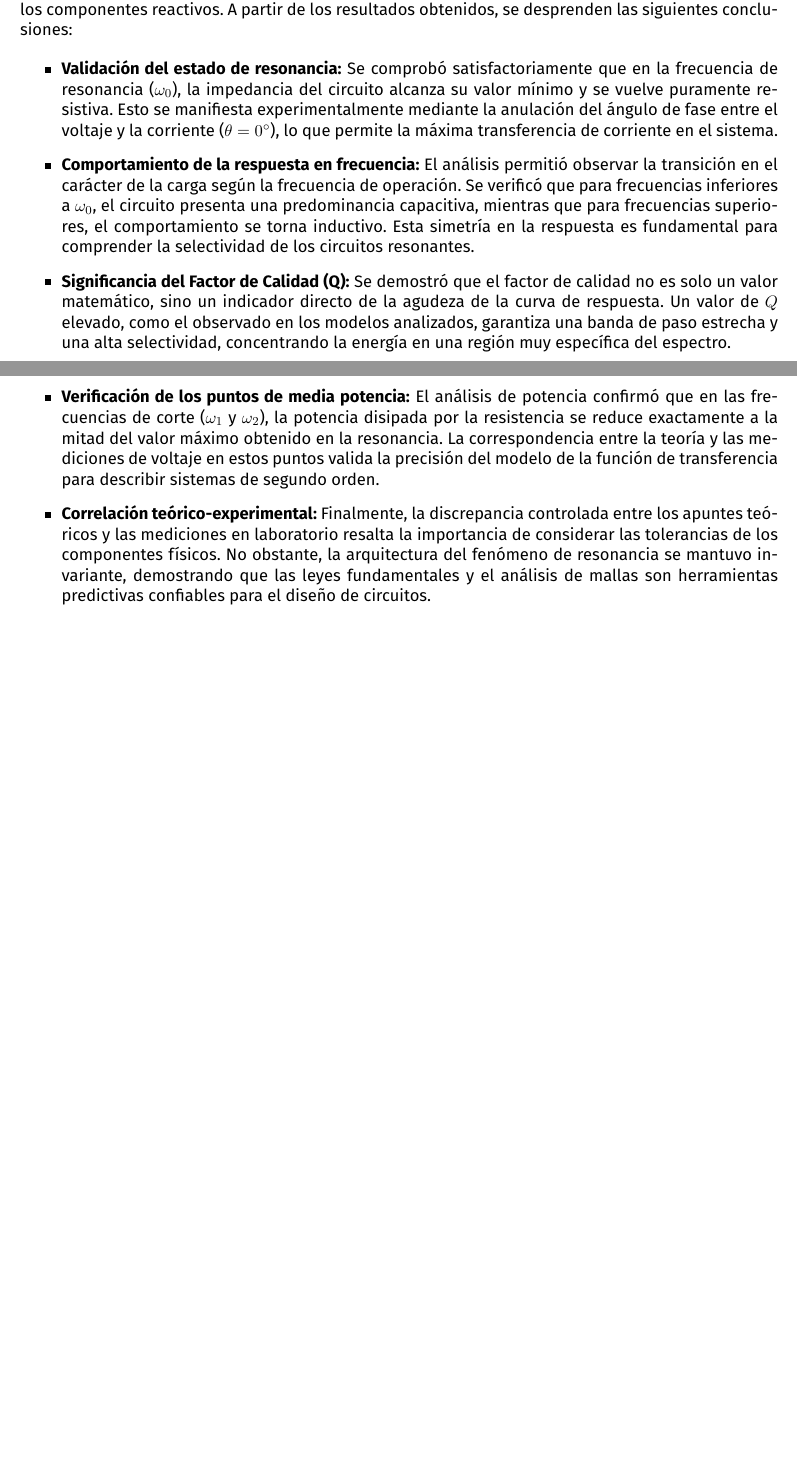
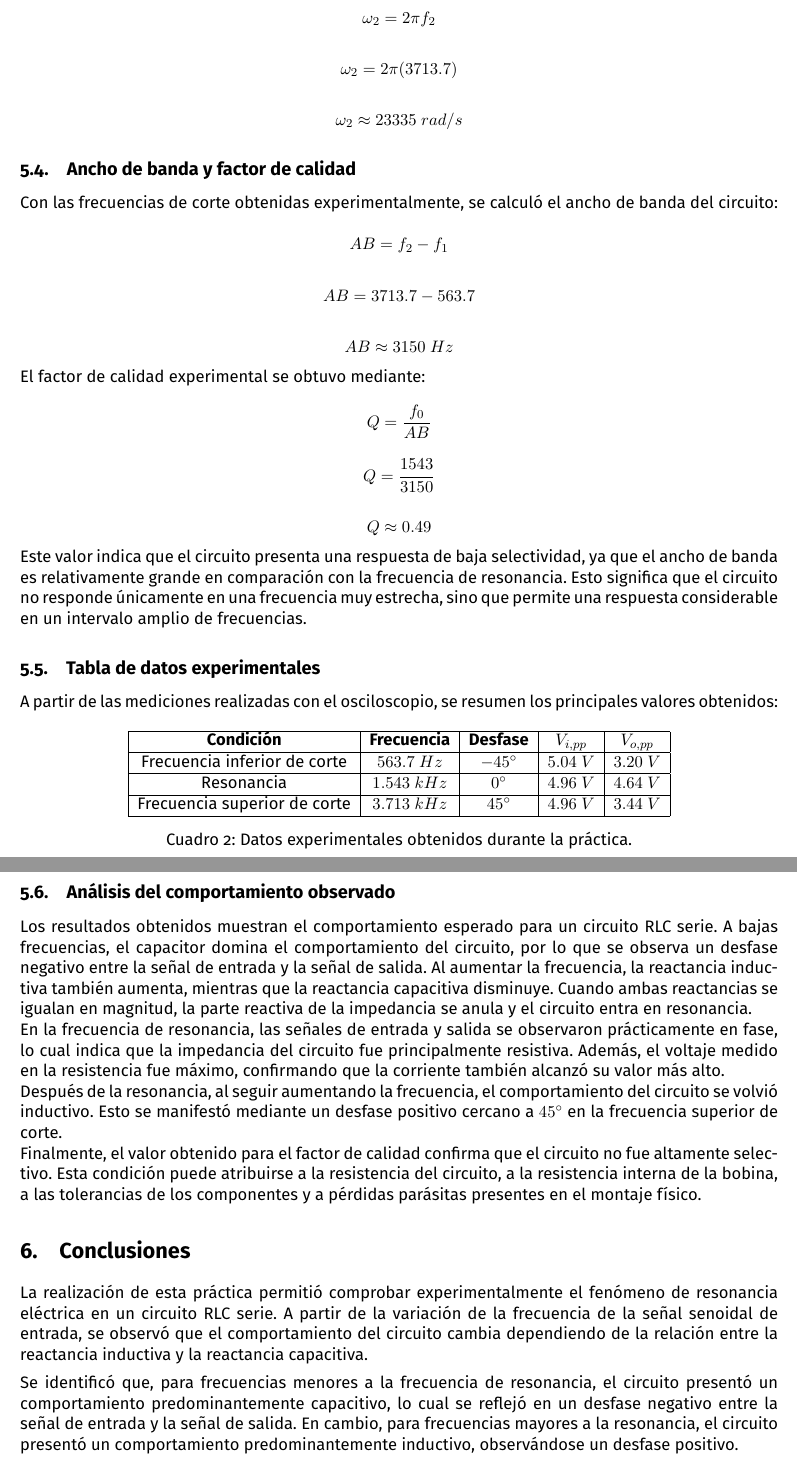
Before and after one commit to Cuervy117/ReportesCE, a LaTeX document (Reporte 4A/Reporte_4A.tex, which reads Reporte 4A/secciones/conclusion.tex, Reporte 4A/secciones/desarrollolab.tex): two parts of pages 6 and 7 of 8 before the commit and two parts of pages 12 and 13 of 14 after it, joined at a grey line, cut at the place of the change, the shorter picture padded with empty space. The pictures show the PDF file Reporte 4A/Reporte_4A.pdf that the author committed with the source.

Commit message:
Agrego Desarrollo Experimental a la practica 4A

```diff
--- a/Reporte 4A/secciones/conclusion.tex
+++ b/Reporte 4A/secciones/conclusion.tex
@@ -1,15 +1,19 @@
 \section{Conclusiones}
 
-La realización de esta práctica permitió validar de manera integral los principios de la resonancia en circuitos serie, consolidando la relación entre los modelos analíticos y el comportamiento físico de los componentes reactivos. A partir de los resultados obtenidos, se desprenden las siguientes conclusiones:
+La realización de esta práctica permitió comprobar experimentalmente el fenómeno de resonancia eléctrica en un circuito RLC serie. A partir de la variación de la frecuencia de la señal senoidal de entrada, se observó que el comportamiento del circuito cambia dependiendo de la relación entre la reactancia inductiva y la reactancia capacitiva.
 
-\begin{itemize}
-	\item \textbf{Validación del estado de resonancia:} Se comprobó satisfactoriamente que en la frecuencia de resonancia ($\omega_0$), la impedancia del circuito alcanza su valor mínimo y se vuelve puramente resistiva. Esto se manifiesta experimentalmente mediante la anulación del ángulo de fase entre el voltaje y la corriente ($\theta = 0^{\circ}$), lo que permite la máxima transferencia de corriente en el sistema.
+\vspace{5pt}
 
-	\item \textbf{Comportamiento de la respuesta en frecuencia:} El análisis permitió observar la transición en el carácter de la carga según la frecuencia de operación. Se verificó que para frecuencias inferiores a $\omega_0$, el circuito presenta una predominancia capacitiva, mientras que para frecuencias superiores, el comportamiento se torna inductivo. Esta simetría en la respuesta es fundamental para comprender la selectividad de los circuitos resonantes.
+Se identificó que, para frecuencias menores a la frecuencia de resonancia, el circuito presentó un comportamiento predominantemente capacitivo, lo cual se reflejó en un desfase negativo entre la señal de entrada y la señal de salida. En cambio, para frecuencias mayores a la resonancia, el circuito presentó un comportamiento predominantemente inductivo, observándose un desfase positivo.
 
-	\item \textbf{Significancia del Factor de Calidad (Q):} Se demostró que el factor de calidad no es solo un valor matemático, sino un indicador directo de la agudeza de la curva de respuesta. Un valor de $Q$ elevado, como el observado en los modelos analizados, garantiza una banda de paso estrecha y una alta selectividad, concentrando la energía en una región muy específica del espectro.
+\vspace{5pt}
 
-	\item \textbf{Verificación de los puntos de media potencia:} El análisis de potencia confirmó que en las frecuencias de corte ($\omega_1$ y $\omega_2$), la potencia disipada por la resistencia se reduce exactamente a la mitad del valor máximo obtenido en la resonancia. La correspondencia entre la teoría y las mediciones de voltaje en estos puntos valida la precisión del modelo de la función de transferencia para describir sistemas de segundo orden.
+En la frecuencia de resonancia, las señales medidas en el osciloscopio se encontraron prácticamente en fase, lo que confirma que la parte reactiva de la impedancia se anuló y que el circuito se comportó principalmente como una carga resistiva. En esta condición, la impedancia fue mínima y la corriente alcanzó su valor máximo, por lo que el voltaje medido sobre la resistencia también presentó un valor elevado.
 
-	\item \textbf{Correlación teórico-experimental:} Finalmente, la discrepancia controlada entre los apuntes teóricos y las mediciones en laboratorio resalta la importancia de considerar las tolerancias de los componentes físicos. No obstante, la arquitectura del fenómeno de resonancia se mantuvo invariante, demostrando que las leyes fundamentales y el análisis de mallas son herramientas predictivas confiables para el diseño de circuitos.
-\end{itemize}
+\vspace{5pt}
+
+Además, se determinaron experimentalmente las frecuencias de corte inferior y superior, correspondientes aproximadamente a desfases de $-45^\circ$ y $45^\circ$. Con estos valores se obtuvo el ancho de banda del circuito y el factor de calidad. El valor calculado de $Q$ indicó que el circuito no fue altamente selectivo, ya que presentó una respuesta en frecuencia relativamente amplia.
+
+\vspace{5pt}
+
+Finalmente, se concluye que las diferencias entre los valores teóricos y experimentales pueden atribuirse a las tolerancias de los componentes, la resistencia interna de la bobina, las pérdidas parásitas del montaje y las limitaciones propias de los instrumentos de medición. A pesar de estas variaciones, el fenómeno de resonancia se observó claramente y pudo analizarse mediante las señales obtenidas en el osciloscopio
--- a/Reporte 4A/secciones/desarrollolab.tex
+++ b/Reporte 4A/secciones/desarrollolab.tex
@@ -0,0 +1,15 @@
+\section{Desarrollo experimental}
+
+Para el desarrollo de la práctica se armó un circuito RLC en serie con la finalidad de observar experimentalmente el fenómeno de resonancia eléctrica. El circuito estuvo formado por una resistencia, una bobina y un capacitor conectados en serie. La señal de alimentación fue proporcionada mediante un generador de funciones, configurado para entregar una señal senoidal. La respuesta del circuito se observó con un osciloscopio digital, utilizando dos canales: uno para medir la señal de entrada y otro para medir la señal de salida sobre la resistencia.
+
+La medición de la salida en la resistencia se realizó debido a que, en un circuito serie, la corriente es la misma en todos los elementos. Por lo tanto, el voltaje en la resistencia es directamente proporcional a la corriente del circuito, de acuerdo con la ley de Ohm:
+
+\[
+V_R = RI
+\]
+
+De esta forma, al observar el voltaje en la resistencia fue posible analizar el comportamiento de la corriente al variar la frecuencia de excitación.
+
+\begin{figure}[H]
+	\centering
+	\includegraphics[width=0.75\linewidth]{assets/img/montaje_rlc.jpg}
@@ -0,0 +31,82 @@
+L = 32.4~mH
+\]
+
+Además, se consideró la resistencia interna de la bobina, la cual fue aproximadamente:
+
+\[
+R_L = 32.4~\Omega
+\]
+
+Por lo tanto, la resistencia total efectiva del circuito se puede expresar como:
+
+\[
+R_T = R + R_L
+\]
+
+\[
+R_T = 1000~\Omega + 32.4~\Omega = 1032.4~\Omega
+\]
+
+\begin{table}[H]
+	\centering
+	\begin{tabular}{|c|c|}
+		\hline
+		\textbf{Elemento} & \textbf{Valor} \\ \hline
+		Resistencia & $1~k\Omega$ \\ \hline
+		Capacitor & $0.22~\mu F$ \\ \hline
+		Inductor & $32.4~mH$ \\ \hline
+		Resistencia interna de la bobina & $32.4~\Omega$ \\ \hline
+	\end{tabular}
+	\caption{Valores de los componentes utilizados en la práctica.}
+	\label{tab:componentes}
+\end{table}
+
+Una vez armado el circuito, se conectó el generador de funciones a la entrada del arreglo RLC. La amplitud de la señal de entrada se mantuvo aproximadamente constante durante las mediciones, con un valor cercano a:
+
+\[
+V_{i,pp} \approx 5~V
+\]
+
+Posteriormente, se conectaron las puntas del osciloscopio para observar simultáneamente la señal de entrada y la señal de salida. En las mediciones se utilizó una escala vertical de $2~V/div$ para ambos canales, lo cual permitió comparar visualmente la amplitud y el desfase entre las dos señales.
+
+El procedimiento consistió en variar gradualmente la frecuencia de la señal senoidal hasta localizar tres puntos importantes del comportamiento del circuito: la frecuencia inferior de corte, la frecuencia de resonancia y la frecuencia superior de corte.
+
+\subsection{Determinación de la frecuencia de resonancia}
+
+La frecuencia de resonancia se identificó observando el punto en el que las señales de entrada y salida se encontraron prácticamente en fase. En esta condición, la reactancia inductiva y la reactancia capacitiva se compensan entre sí:
+
+\[
+X_L = X_C
+\]
+
+\[
+\omega L = \frac{1}{\omega C}
+\]
+
+Por lo tanto, la parte imaginaria de la impedancia total se anula y el circuito se comporta como una carga principalmente resistiva:
+
+\[
+Z = R_T
+\]
+
+En el osciloscopio se observó que, al ajustar la frecuencia cerca de $1.54~kHz$, el desfase entre los canales fue prácticamente cero. En esta condición, el voltaje de salida sobre la resistencia alcanzó uno de sus valores más altos, lo cual indica que la corriente del circuito fue máxima.
+
+\[
+f_0 \approx 1.54~kHz
+\]
+
+\[
+\theta \approx 0^\circ
+\]
+
+\begin{figure}[H]
+	\centering
+	\includegraphics[width=0.78\linewidth]{assets/img/resonancia_154khz.jpg}
+	\caption{Señales de entrada y salida aproximadamente en fase durante la resonancia.}
+	\label{fig:resonancia}
+\end{figure}
+
+En la imagen anterior se aprecia que ambas señales tienen prácticamente la misma posición horizontal, por lo que el desfase es cercano a cero. Esto confirma que el circuito se encuentra en resonancia. Para esta condición se registraron los siguientes valores aproximados:
+
+\[
+f_0 = 1.543~kHz
@@ -0,0 +134,23 @@
+\omega_0 \approx 9695~rad/s
+\]
+
+\subsection{Frecuencia inferior de corte}
+
+Después de localizar la frecuencia de resonancia, se disminuyó gradualmente la frecuencia del generador hasta encontrar el punto en el cual el desfase entre la señal de entrada y la señal de salida fue aproximadamente de $-45^\circ$. Este punto corresponde a la frecuencia inferior de corte del circuito.
+
+Experimentalmente se observó que esta condición ocurrió aproximadamente en:
+
+\[
+f_1 \approx 563.7~Hz
+\]
+
+\[
+\theta \approx -45^\circ
+\]
+
+\begin{figure}[H]
+	\centering
+	\includegraphics[width=0.78\linewidth]{assets/img/corte_inferior_563Hz.jpg}
+	\caption{Medición de la frecuencia inferior de corte con desfase aproximado de $-45^\circ$.}
+	\label{fig:corte_inferior}
+\end{figure}
@@ -0,0 +185,23 @@
+\omega_1 \approx 3541~rad/s
+\]
+
+\subsection{Frecuencia superior de corte}
+
+Posteriormente, se aumentó la frecuencia del generador, pasando nuevamente por la frecuencia de resonancia, hasta encontrar el punto donde el desfase entre las señales fue aproximadamente de $45^\circ$. Este punto corresponde a la frecuencia superior de corte.
+
+De acuerdo con la medición observada en el osciloscopio, la frecuencia superior de corte fue aproximadamente:
+
+\[
+f_2 \approx 3.713~kHz
+\]
+
+\[
+\theta \approx 45^\circ
+\]
+
+\begin{figure}[H]
+	\centering
+	\includegraphics[width=0.78\linewidth]{assets/img/corte_superior_3713Hz.jpg}
+	\caption{Medición de la frecuencia superior de corte con desfase aproximado de $45^\circ$.}
+	\label{fig:corte_superior}
+\end{figure}
@@ -0,0 +236,61 @@
+\omega_2 \approx 23335~rad/s
+\]
+
+\subsection{Ancho de banda y factor de calidad}
+
+Con las frecuencias de corte obtenidas experimentalmente, se calculó el ancho de banda del circuito:
+
+\[
+AB = f_2 - f_1
+\]
+
+\[
+AB = 3713.7 - 563.7
+\]
+
+\[
+AB \approx 3150~Hz
+\]
+
+El factor de calidad experimental se obtuvo mediante:
+
+\[
+Q = \frac{f_0}{AB}
+\]
+
+\[
+Q = \frac{1543}{3150}
+\]
+
+\[
+Q \approx 0.49
+\]
+
+Este valor indica que el circuito presenta una respuesta de baja selectividad, ya que el ancho de banda es relativamente grande en comparación con la frecuencia de resonancia. Esto significa que el circuito no responde únicamente en una frecuencia muy estrecha, sino que permite una respuesta considerable en un intervalo amplio de frecuencias.
+
+\subsection{Tabla de datos experimentales}
+
+A partir de las mediciones realizadas con el osciloscopio, se resumen los principales valores obtenidos:
+
+\begin{table}[H]
+	\centering
+	\begin{tabular}{|c|c|c|c|c|}
+		\hline
+		\textbf{Condición} & \textbf{Frecuencia} & \textbf{Desfase} & \textbf{$V_{i,pp}$} & \textbf{$V_{o,pp}$} \\ \hline
+		Frecuencia inferior de corte & $563.7~Hz$ & $-45^\circ$ & $5.04~V$ & $3.20~V$ \\ \hline
+		Resonancia & $1.543~kHz$ & $0^\circ$ & $4.96~V$ & $4.64~V$ \\ \hline
+		Frecuencia superior de corte & $3.713~kHz$ & $45^\circ$ & $4.96~V$ & $3.44~V$ \\ \hline
+	\end{tabular}
+	\caption{Datos experimentales obtenidos durante la práctica.}
+	\label{tab:datos_experimentales}
+\end{table}
+
+\subsection{Análisis del comportamiento observado}
+
+Los resultados obtenidos muestran el comportamiento esperado para un circuito RLC serie. A bajas frecuencias, el capacitor domina el comportamiento del circuito, por lo que se observa un desfase negativo entre la señal de entrada y la señal de salida. Al aumentar la frecuencia, la reactancia inductiva también aumenta, mientras que la reactancia capacitiva disminuye. Cuando ambas reactancias se igualan en magnitud, la parte reactiva de la impedancia se anula y el circuito entra en resonancia.
+
+En la frecuencia de resonancia, las señales de entrada y salida se observaron prácticamente en fase, lo cual indica que la impedancia del circuito fue principalmente resistiva. Además, el voltaje medido en la resistencia fue máximo, confirmando que la corriente también alcanzó su valor más alto.
+
+Después de la resonancia, al seguir aumentando la frecuencia, el comportamiento del circuito se volvió inductivo. Esto se manifestó mediante un desfase positivo cercano a $45^\circ$ en la frecuencia superior de corte.
+
+Finalmente, el valor obtenido para el factor de calidad confirma que el circuito no fue altamente selectivo. Esta condición puede atribuirse a la resistencia del circuito, a la resistencia interna de la bobina, a las tolerancias de los componentes y a pérdidas parásitas presentes en el montaje físico.
```
Also changed, not shown: common/bibliografia.tex (+0 -6 lines), Reporte 4A/Reporte_4A.pdf, Reporte 4A/assets/img/corte_inferior_563Hz.jpg (added), Reporte 4A/assets/img/corte_superior_3713Hz.jpg (added), Reporte 4A/assets/img/montaje_rlc.jpg (added), Reporte 4A/assets/img/resonancia_154khz.jpg (added), Reporte 4A/secciones/desarrollolab.tex (92 more changed lines).
